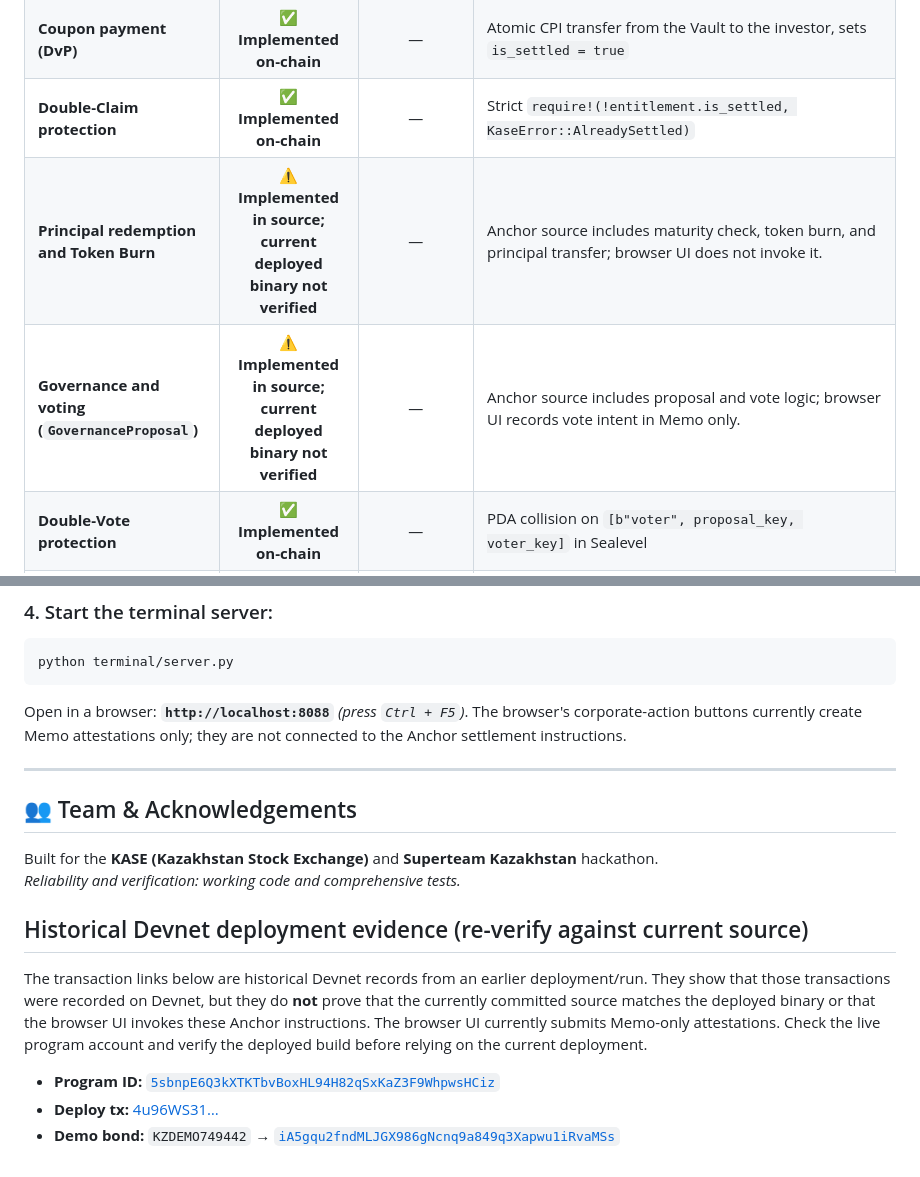
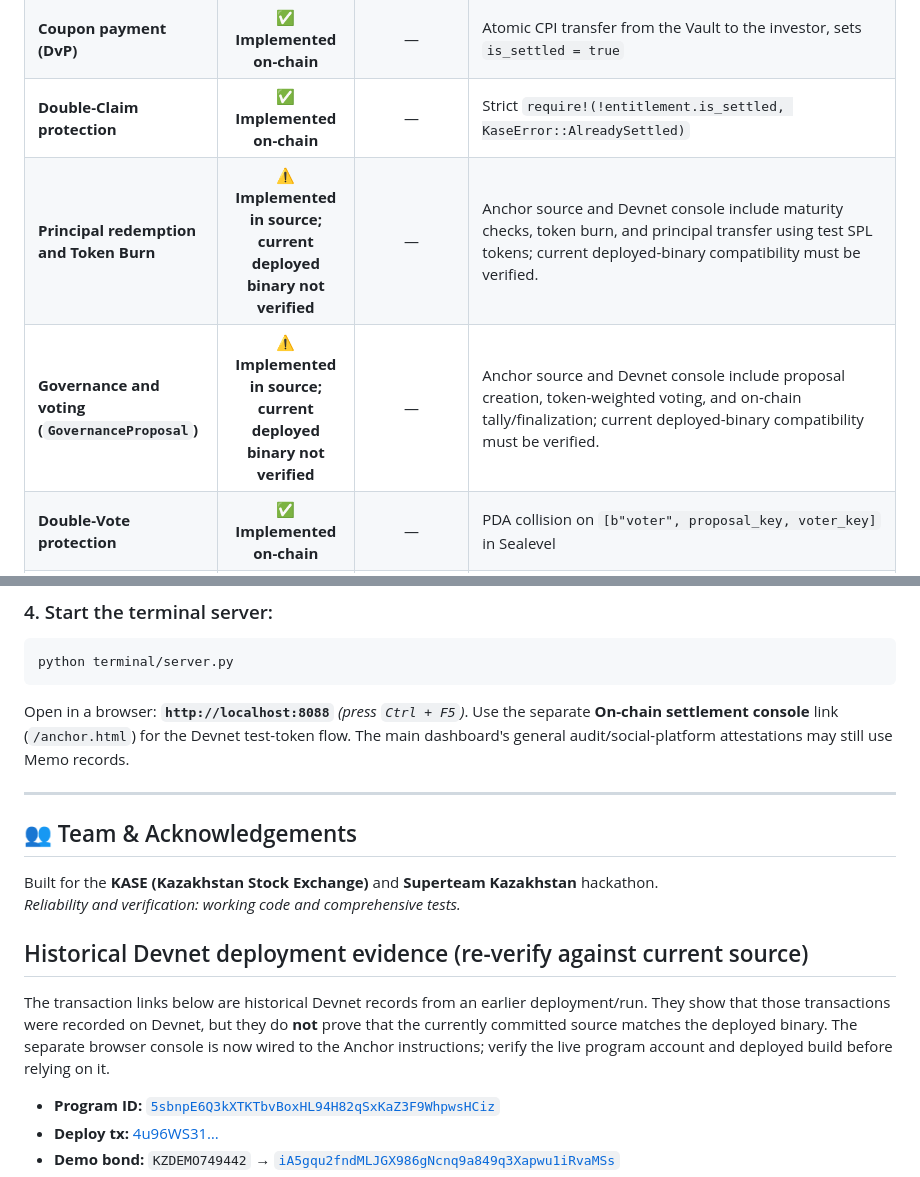
Before and after one commit to Timur27041988Adaibaev/kase-corporate-actions, a Markdown page: README.md, 2 parts joined by grey strips. GitHub-like rendering.

````diff
--- a/README.md
+++ b/README.md
@@ -83,8 +83,8 @@ For transparency, the table below strictly separates functionality implemented d
 | **Funding the pool into the Escrow Vault** | ✅ **Implemented on-chain** | — | PDA vault, funded via SPL Token Transfer |
 | **Coupon payment (DvP)** | ✅ **Implemented on-chain** | — | Atomic CPI transfer from the Vault to the investor, sets `is_settled = true` |
 | **Double-Claim protection** | ✅ **Implemented on-chain** | — | Strict `require!(!entitlement.is_settled, KaseError::AlreadySettled)` |
-| **Principal redemption and Token Burn** | ⚠️ **Implemented in source; current deployed binary not verified** | — | Anchor source includes maturity check, token burn, and principal transfer; browser UI does not invoke it. |
-| **Governance and voting (`GovernanceProposal`)** | ⚠️ **Implemented in source; current deployed binary not verified** | — | Anchor source includes proposal and vote logic; browser UI records vote intent in Memo only. |
+| **Principal redemption and Token Burn** | ⚠️ **Implemented in source; current deployed binary not verified** | — | Anchor source and Devnet console include maturity checks, token burn, and principal transfer using test SPL tokens; current deployed-binary compatibility must be verified. |
+| **Governance and voting (`GovernanceProposal`)** | ⚠️ **Implemented in source; current deployed binary not verified** | — | Anchor source and Devnet console include proposal creation, token-weighted voting, and on-chain tally/finalization; current deployed-binary compatibility must be verified. |
 | **Double-Vote protection** | ✅ **Implemented on-chain** | — | PDA collision on `[b"voter", proposal_key, voter_key]` in Sealevel |
 | **Dynamic recalculation of instrument terms** | ⚠️ **Implemented in source; current deployed binary not verified** | — | Anchor source updates the rate on finalization; browser UI does not invoke it. |
 | **Broadcasting transactions to Solana Devnet & Mainnet** | — | ✅ **Solana Memo Program** | Uses the official Solana Memo Program (`MemoSq4gqABAXKb96qnH8TysNcWxMyWCqXgDLGmfcHr`). Mainnet: Memo Program records only. Devnet program ID is configured in source; deployment/account status must be verified. |
@@ -206,7 +206,7 @@ This performs a live RPC preflight only. It verifies that the configured program
 ```bash
 python terminal/server.py
 ```
-Open in a browser: **`http://localhost:8088`** *(press `Ctrl + F5`)*. The browser's corporate-action buttons currently create Memo attestations only; they are not connected to the Anchor settlement instructions.
+Open in a browser: **`http://localhost:8088`** *(press `Ctrl + F5`)*. Use the separate **On-chain settlement console** link (`/anchor.html`) for the Devnet test-token flow. The main dashboard's general audit/social-platform attestations may still use Memo records.
 
 ---
 
@@ -217,7 +217,7 @@ Built for the **KASE (Kazakhstan Stock Exchange)** and **Superteam Kazakhstan**
 
 ## Historical Devnet deployment evidence (re-verify against current source)
 
-The transaction links below are historical Devnet records from an earlier deployment/run. They show that those transactions were recorded on Devnet, but they do **not** prove that the currently committed source matches the deployed binary or that the browser UI invokes these Anchor instructions. The browser UI currently submits Memo-only attestations. Check the live program account and verify the deployed build before relying on the current deployment.
+The transaction links below are historical Devnet records from an earlier deployment/run. They show that those transactions were recorded on Devnet, but they do **not** prove that the currently committed source matches the deployed binary. The separate browser console is now wired to the Anchor instructions; verify the live program account and deployed build before relying on it.
 
 - **Program ID:** [`5sbnpE6Q3kXTKTbvBoxHL94H82qSxKaZ3F9WhpwsHCiz`](https://explorer.solana.com/address/5sbnpE6Q3kXTKTbvBoxHL94H82qSxKaZ3F9WhpwsHCiz?cluster=devnet)
 - **Deploy tx:** [4u96WS31…](https://explorer.solana.com/tx/4u96WS31cUb7wozMADQhJMfej7gUN3jP3uoDGxkLFbPAGWZPhoKtKPcjr7kckPaarGhKLL4q5ADoe7RWC9ZWRVY8?cluster=devnet)
````
Also changed, not shown: other parts of README.md (+5 -5 lines).
